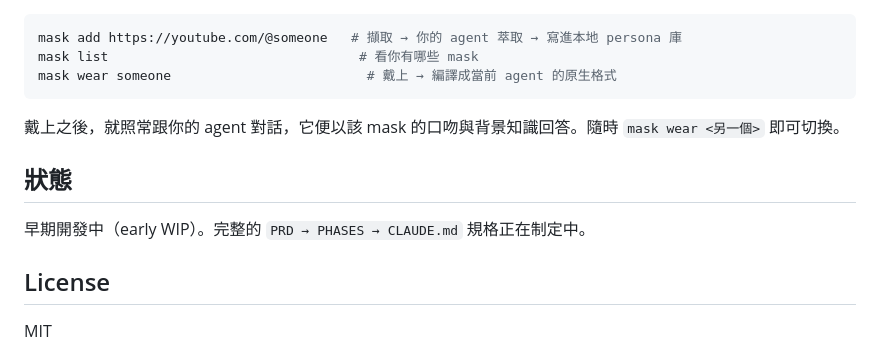
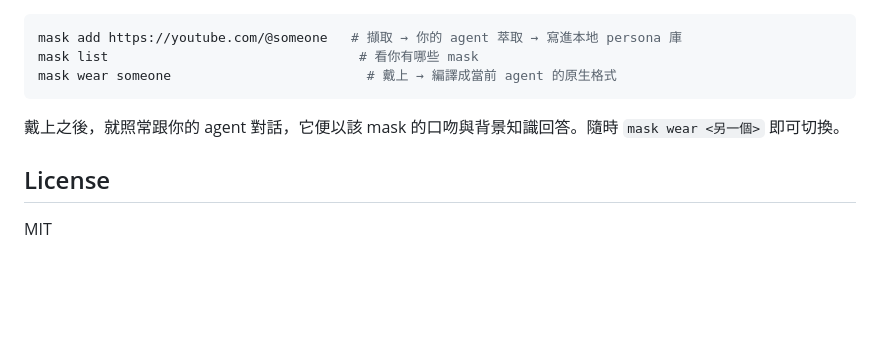
Before and after one commit to TTigger/mask, a Markdown page: README.zh-TW.md, the part around the change. GitHub-like rendering; blank space fills up the shorter version.

```diff
--- a/README.zh-TW.md
+++ b/README.zh-TW.md
@@ -44,10 +44,6 @@ mask wear someone                         # 戴上 → 編譯成當前 agent 的
 
 戴上之後，就照常跟你的 agent 對話，它便以該 mask 的口吻與背景知識回答。隨時 `mask wear <另一個>` 即可切換。
 
-## 狀態
-
-早期開發中（early WIP）。完整的 `PRD → PHASES → CLAUDE.md` 規格正在制定中。
-
 ## License
 
 MIT
```
Also changed, not shown: README.md (+0 -11 lines).
